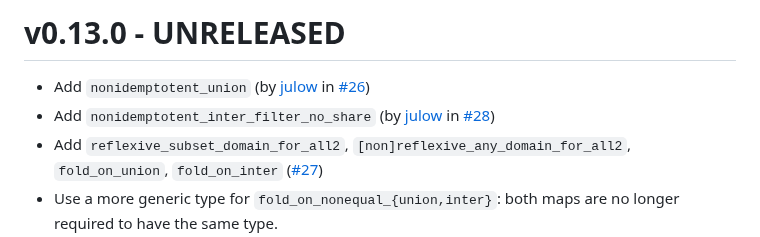
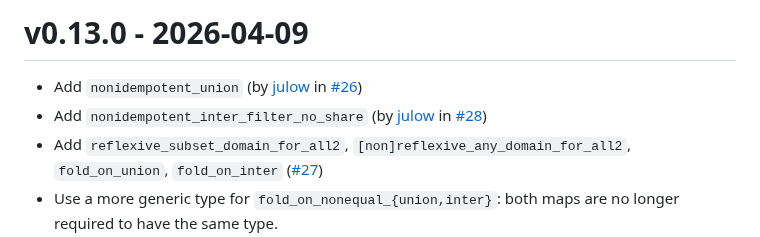
Before and after one commit to codex-semantics-library/patricia-tree, a Markdown page: CHANGELOG.md, the part around the change. Rendered like a GitHub page.

Commit message:
Changelog

```diff
--- a/CHANGELOG.md
+++ b/CHANGELOG.md
@@ -1,7 +1,7 @@
-# v0.13.0 - UNRELEASED
+# v0.13.0 - 2026-04-09
 
-- Add `nonidemptotent_union` (by [julow](https://github.com/Julow) in [#26](https://github.com/codex-semantics-library/patricia-tree/pull/26))
-- Add `nonidemptotent_inter_filter_no_share` (by [julow](https://github.com/Julow) in [#28](https://github.com/codex-semantics-library/patricia-tree/pull/28))
+- Add `nonidempotent_union` (by [julow](https://github.com/Julow) in [#26](https://github.com/codex-semantics-library/patricia-tree/pull/26))
+- Add `nonidempotent_inter_filter_no_share` (by [julow](https://github.com/Julow) in [#28](https://github.com/codex-semantics-library/patricia-tree/pull/28))
 - Add `reflexive_subset_domain_for_all2`, `[non]reflexive_any_domain_for_all2`, `fold_on_union`, `fold_on_inter` ([#27](https://github.com/codex-semantics-library/patricia-tree/pull/27))
 - Use a more generic type for `fold_on_nonequal_{union,inter}`: both maps are no longer required to
   have the same type.
```
